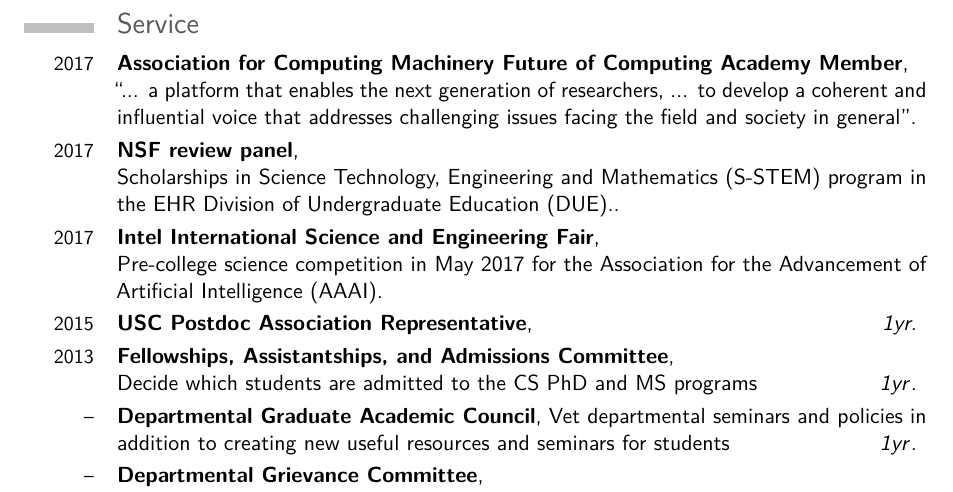
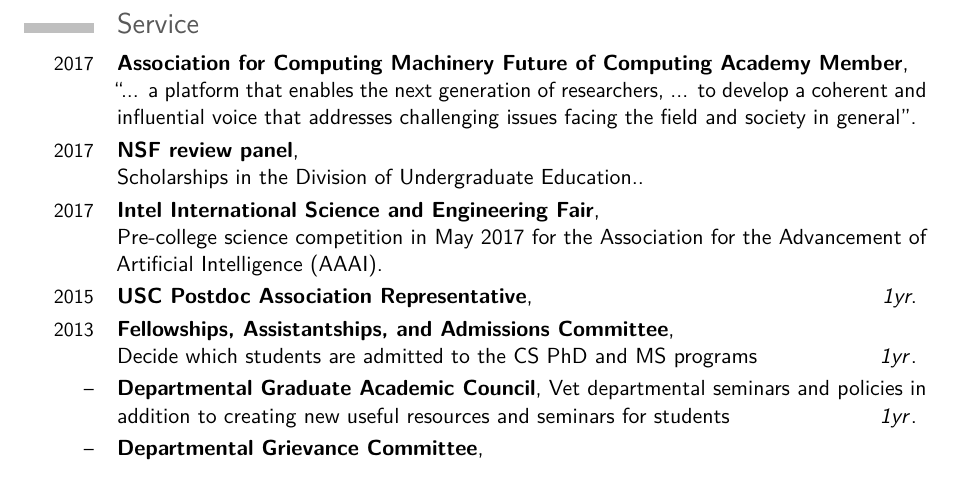
Before and after one commit to ybisk/ybisk.github.io, a LaTeX CV (CV.tex): part of page 3 of 4, cut so that both start at the same text. Compiled offline with pdfLaTeX.

Commit message:
minor fix

```diff
--- a/CV.tex
+++ b/CV.tex
@@ -110,7 +110,7 @@
 %\vspace{-4pt}
 \section{Service}
 \cventry{2017}{Association for Computing Machinery Future of Computing Academy Member}{}{\newline ``... a platform that enables the next generation of researchers, ... to develop a coherent and influential voice that addresses challenging issues facing the field and society in general''}{}{}
-\cventry{2017}{NSF review panel}{}{\newline Scholarships in Science Technology, Engineering and Mathematics (S-STEM) program in the EHR Division of Undergraduate Education (DUE).}{}{}
+\cventry{2017}{NSF review panel}{}{\newline Scholarships in the Division of Undergraduate Education.}{}{}
 \cventry{2017}{Intel International Science and Engineering Fair}{}{\newline Pre-college science competition in May 2017 for the Association for the Advancement of Artificial Intelligence (AAAI)}{}{}
 \cventry{2015}{USC Postdoc Association Representative}{\hfill \textit{1yr}}{}{}{}
 \cventry{2013}{Fellowships, Assistantships, and Admissions Committee}{}{\newline Decide which students are admitted to the CS PhD and MS programs \hfill \textit{1yr}}{}{}
```
Also changed, not shown: CV.pdf.
